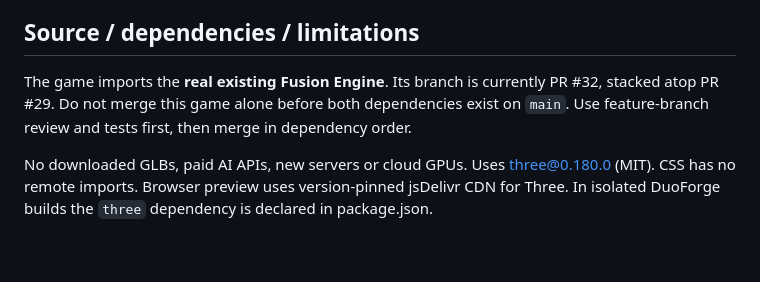
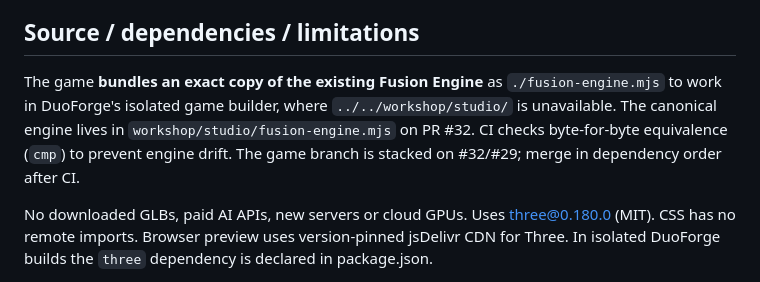
Before and after one commit to MattD81/DuoForge-Preview, a Markdown page: games/aetherfall/README.md, the part around the change. Rendered like a GitHub page; blank space fills up the shorter version.

Commit message:
docs(game): describe isolated-engine copy and checksum drift guard

```diff
--- a/games/aetherfall/README.md
+++ b/games/aetherfall/README.md
@@ -12,7 +12,7 @@ A real **three-level 3D action game**, built for existing DuoForge GitHub Previe
 - Procedural PBR character, animated neon opponents, crystal pickups, 3D stone architecture, fragment-shader sky and animated ocean surface. All authored with Three.js and native browser APIs (Three MIT).
 
 ## Source / dependencies / limitations
-The game imports the **real existing Fusion Engine**. Its branch is currently PR #32, stacked atop PR #29. Do not merge this game alone before both dependencies exist on `main`. Use feature-branch review and tests first, then merge in dependency order.
+The game **bundles an exact copy of the existing Fusion Engine** as `./fusion-engine.mjs` to work in DuoForge's isolated game builder, where `../../workshop/studio/` is unavailable. The canonical engine lives in `workshop/studio/fusion-engine.mjs` on PR #32. CI checks byte-for-byte equivalence (`cmp`) to prevent engine drift. The game branch is stacked on #32/#29; merge in dependency order after CI.
 
 No downloaded GLBs, paid AI APIs, new servers or cloud GPUs. Uses three@0.180.0 (MIT). CSS has no remote imports. Browser preview uses version-pinned jsDelivr CDN for Three. In isolated DuoForge builds the `three` dependency is declared in package.json.
 
```
